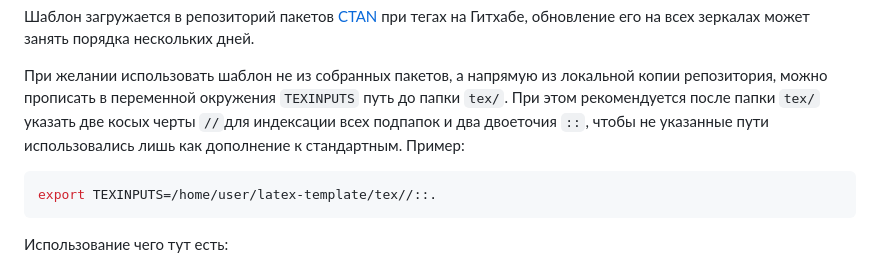
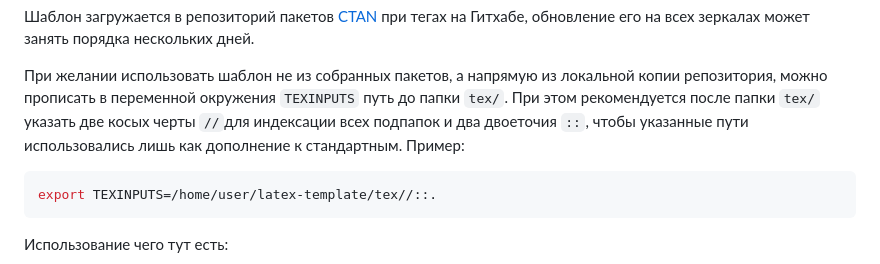
Before and after one commit to CatInCosmicSpace/latex-template, a Markdown page: README.md, the part around the change. GitHub-like rendering.

Commit message:
fix small typo in README

````diff
--- a/README.md
+++ b/README.md
@@ -21,7 +21,7 @@
 локальной копии репозитория, можно прописать в переменной окружения `TEXINPUTS`
 путь до папки `tex/`. При этом рекомендуется после папки `tex/` указать
 две косых черты `//`для индексации всех подпапок и два двоеточия `::`,
-чтобы не указанные пути использовались лишь как дополнение к стандартным.
+чтобы указанные пути использовались лишь как дополнение к стандартным.
 Пример:
 ```bash
 export TEXINPUTS=/home/user/latex-template/tex//::.
````
